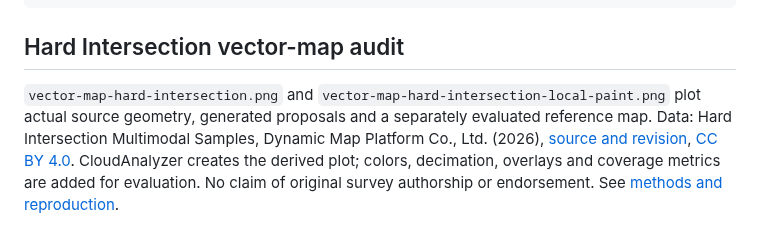
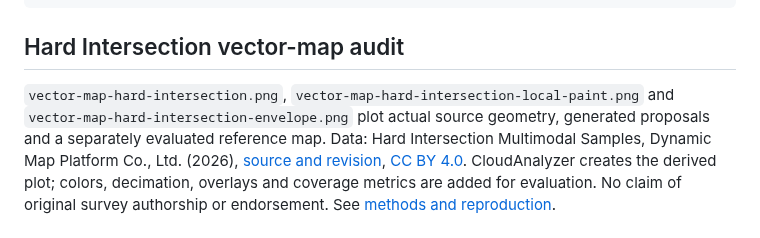
Before and after one commit to rsasaki0109/CloudAnalyzer, a Markdown page: docs/images/ATTRIBUTION.md, the part around the change. Drawn GitHub-style.

```diff
--- a/docs/images/ATTRIBUTION.md
+++ b/docs/images/ATTRIBUTION.md
@@ -92,7 +92,8 @@ python3 ../scripts/build_readme_pointcloud_figure.py
 
 ## Hard Intersection vector-map audit
 
-`vector-map-hard-intersection.png` and `vector-map-hard-intersection-local-paint.png`
+`vector-map-hard-intersection.png`, `vector-map-hard-intersection-local-paint.png`
+and `vector-map-hard-intersection-envelope.png`
 plot actual source geometry, generated proposals
 and a separately evaluated reference map. Data: Hard Intersection Multimodal Samples,
 Dynamic Map Platform Co., Ltd. (2026),
```
Also changed, not shown: docs/vector-map-hard-intersection.md (+97 -13 lines), docs/images/vector-map-hard-intersection-envelope.png (added), 3 other files.
